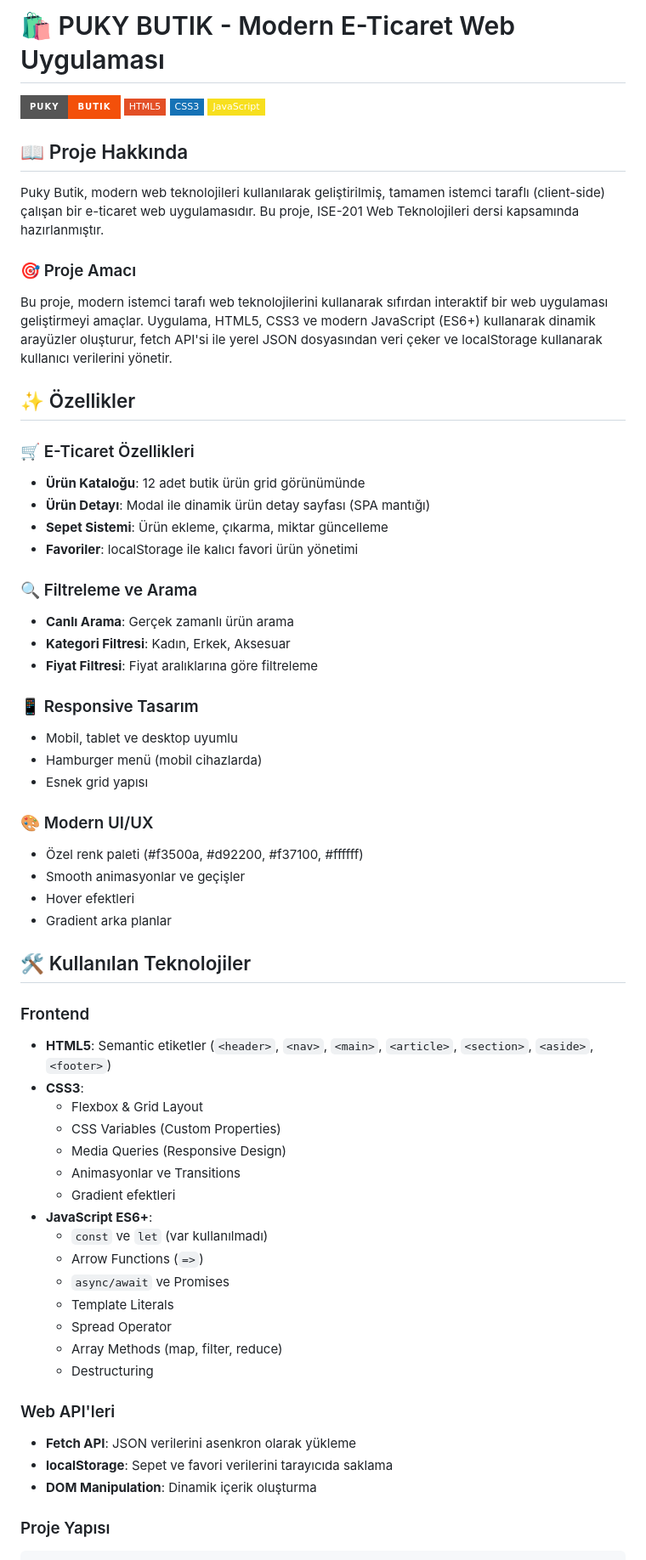
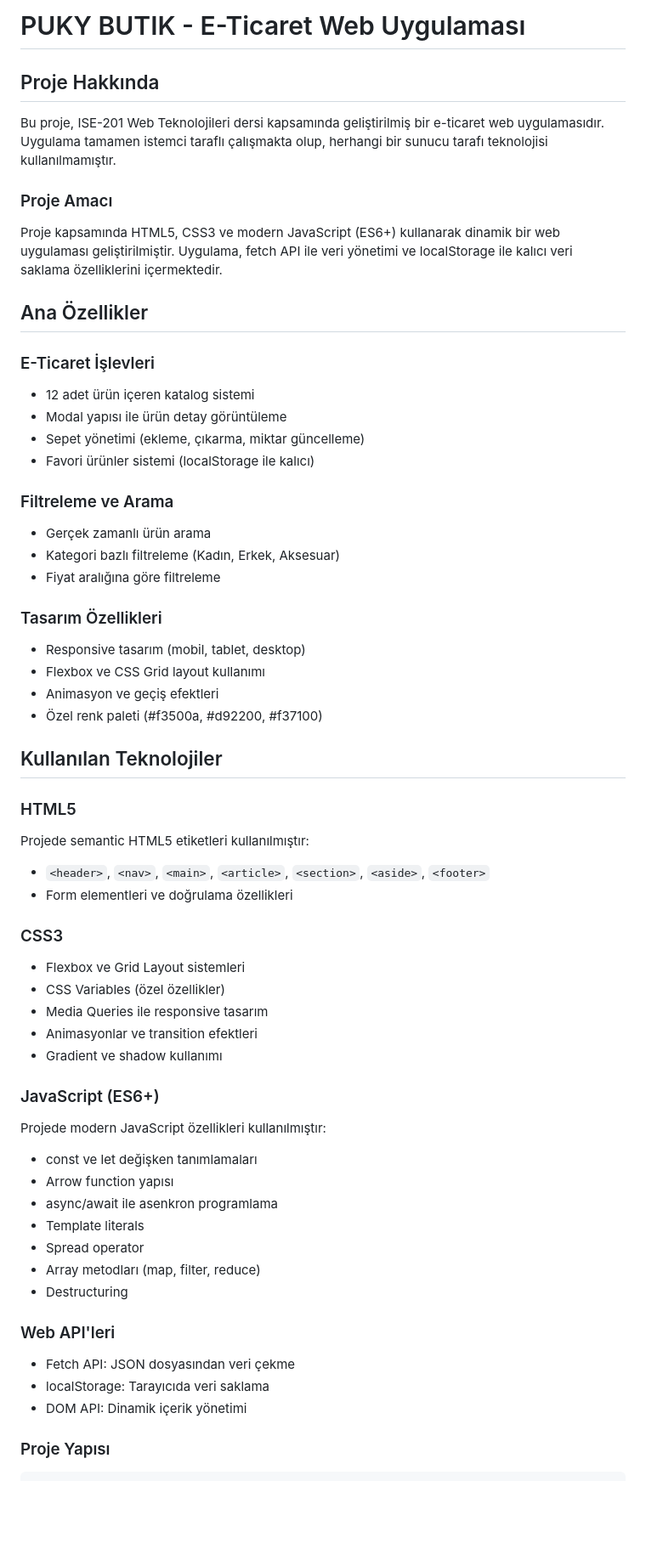
Before and after one commit to SauWebProgramming/web-tech-project-furkanakturk1-eng, a Markdown page: README.md, the part around the change printed below. Shown: that part at 85% size. Rendered like a GitHub page; badges without logos; blank space fills up the shorter version.

````diff
--- a/README.md
+++ b/README.md
@@ -1,65 +1,60 @@
-# 🛍️ PUKY BUTIK - Modern E-Ticaret Web Uygulaması
+# PUKY BUTIK - E-Ticaret Web Uygulaması
 
-![Puky Butik](https://img.shields.io/badge/Puky-Butik-f3500a?style=for-the-badge)
-![HTML5](https://img.shields.io/badge/HTML5-E34F26?style=flat-square&logo=html5&logoColor=white)
-![CSS3](https://img.shields.io/badge/CSS3-1572B6?style=flat-square&logo=css3&logoColor=white)
-![JavaScript](https://img.shields.io/badge/JavaScript-F7DF1E?style=flat-square&logo=javascript&logoColor=black)
+## Proje Hakkında
 
-## 📖 Proje Hakkında
+Bu proje, ISE-201 Web Teknolojileri dersi kapsamında geliştirilmiş bir e-ticaret web uygulamasıdır. Uygulama tamamen istemci taraflı çalışmakta olup, herhangi bir sunucu tarafı teknolojisi kullanılmamıştır.
 
-Puky Butik, modern web teknolojileri kullanılarak geliştirilmiş, tamamen istemci taraflı (client-side) çalışan bir e-ticaret web uygulamasıdır. Bu proje, ISE-201 Web Teknolojileri dersi kapsamında hazırlanmıştır.
+### Proje Amacı
 
-### 🎯 Proje Amacı
+Proje kapsamında HTML5, CSS3 ve modern JavaScript (ES6+) kullanarak dinamik bir web uygulaması geliştirilmiştir. Uygulama, fetch API ile veri yönetimi ve localStorage ile kalıcı veri saklama özelliklerini içermektedir.
 
-Bu proje, modern istemci tarafı web teknolojilerini kullanarak sıfırdan interaktif bir web uygulaması geliştirmeyi amaçlar. Uygulama, HTML5, CSS3 ve modern JavaScript (ES6+) kullanarak dinamik arayüzler oluşturur, fetch API'si ile yerel JSON dosyasından veri çeker ve localStorage kullanarak kullanıcı verilerini yönetir.
+## Ana Özellikler
 
-## ✨ Özellikler
+### E-Ticaret İşlevleri
+- 12 adet ürün içeren katalog sistemi
+- Modal yapısı ile ürün detay görüntüleme
+- Sepet yönetimi (ekleme, çıkarma, miktar güncelleme)
+- Favori ürünler sistemi (localStorage ile kalıcı)
 
-### 🛒 E-Ticaret Özellikleri
-- **Ürün Kataloğu**: 12 adet butik ürün grid görünümünde
-- **Ürün Detayı**: Modal ile dinamik ürün detay sayfası (SPA mantığı)
-- **Sepet Sistemi**: Ürün ekleme, çıkarma, miktar güncelleme
-- **Favoriler**: localStorage ile kalıcı favori ürün yönetimi
+### Filtreleme ve Arama
+- Gerçek zamanlı ürün arama
+- Kategori bazlı filtreleme (Kadın, Erkek, Aksesuar)
+- Fiyat aralığına göre filtreleme
 
-### 🔍 Filtreleme ve Arama
-- **Canlı Arama**: Gerçek zamanlı ürün arama
-- **Kategori Filtresi**: Kadın, Erkek, Aksesuar
-- **Fiyat Filtresi**: Fiyat aralıklarına göre filtreleme
+### Tasarım Özellikleri
+- Responsive tasarım (mobil, tablet, desktop)
+- Flexbox ve CSS Grid layout kullanımı
+- Animasyon ve geçiş efektleri
+- Özel renk paleti (#f3500a, #d92200, #f37100)
 
-### 📱 Responsive Tasarım
-- Mobil, tablet ve desktop uyumlu
-- Hamburger menü (mobil cihazlarda)
-- Esnek grid yapısı
+## Kullanılan Teknolojiler
 
-### 🎨 Modern UI/UX
-- Özel renk paleti (#f3500a, #d92200, #f37100, #ffffff)
-- Smooth animasyonlar ve geçişler
-- Hover efektleri
-- Gradient arka planlar
+### HTML5
+Projede semantic HTML5 etiketleri kullanılmıştır:
+- `<header>`, `<nav>`, `<main>`, `<article>`, `<section>`, `<aside>`, `<footer>`
+- Form elementleri ve doğrulama özellikleri
 
-## 🛠️ Kullanılan Teknolojiler
+### CSS3
+- Flexbox ve Grid Layout sistemleri
+- CSS Variables (özel özellikler)
+- Media Queries ile responsive tasarım
+- Animasyonlar ve transition efektleri
+- Gradient ve shadow kullanımı
 
-### Frontend
-- **HTML5**: Semantic etiketler (`<header>`, `<nav>`, `<main>`, `<article>`, `<section>`, `<aside>`, `<footer>`)
-- **CSS3**:
-  - Flexbox & Grid Layout
-  - CSS Variables (Custom Properties)
-  - Media Queries (Responsive Design)
-  - Animasyonlar ve Transitions
-  - Gradient efektleri
-- **JavaScript ES6+**:
-  - `const` ve `let` (var kullanılmadı)
-  - Arrow Functions (`=>`)
-  - `async/await` ve Promises
-  - Template Literals
-  - Spread Operator
-  - Array Methods (map, filter, reduce)
-  - Destructuring
+### JavaScript (ES6+)
+Projede modern JavaScript özellikleri kullanılmıştır:
+- const ve let değişken tanımlamaları
+- Arrow function yapısı
+- async/await ile asenkron programlama
+- Template literals
+- Spread operator
+- Array metodları (map, filter, reduce)
+- Destructuring
 
 ### Web API'leri
-- **Fetch API**: JSON verilerini asenkron olarak yükleme
-- **localStorage**: Sepet ve favori verilerini tarayıcıda saklama
-- **DOM Manipulation**: Dinamik içerik oluşturma
+- Fetch API: JSON dosyasından veri çekme
+- localStorage: Tarayıcıda veri saklama
+- DOM API: Dinamik içerik yönetimi
 
 ### Proje Yapısı
 ```
````
Also changed, not shown: other parts of README.md (+104 -170 lines).
